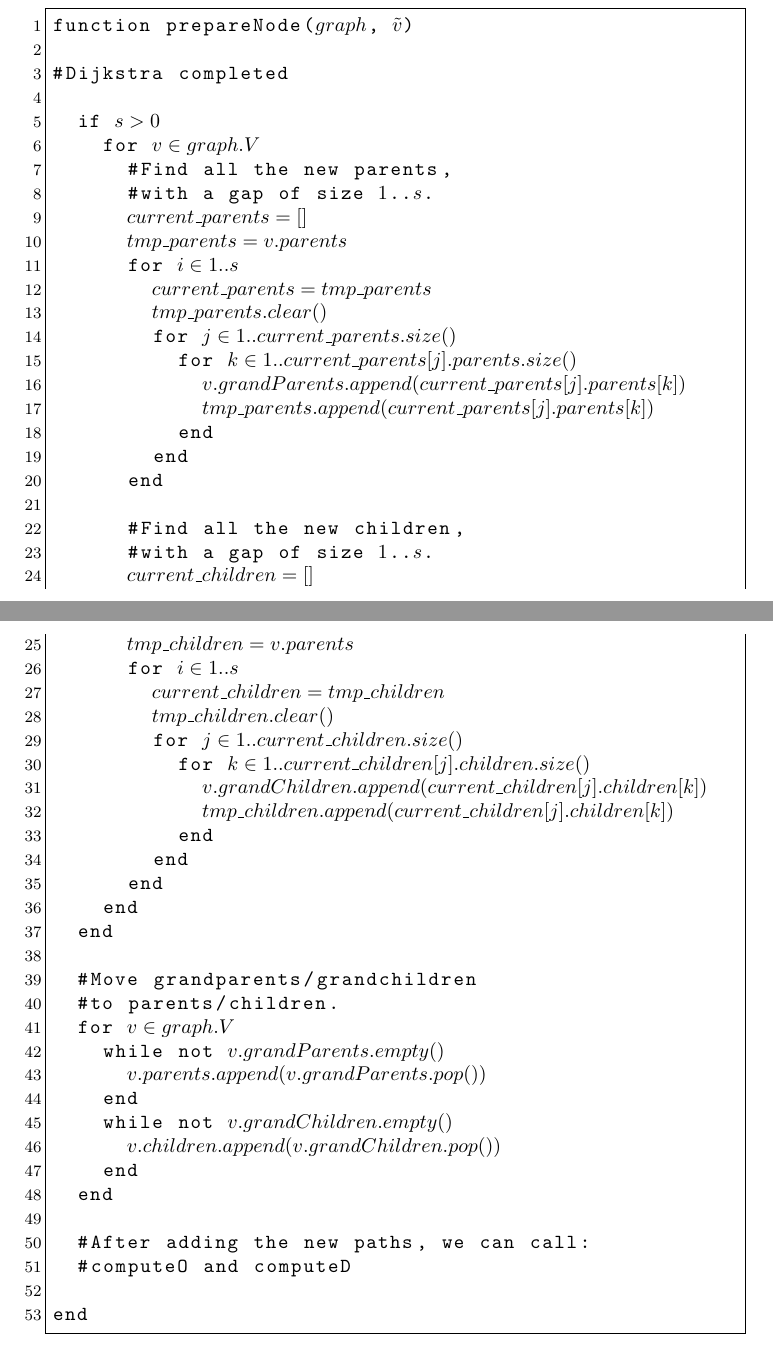
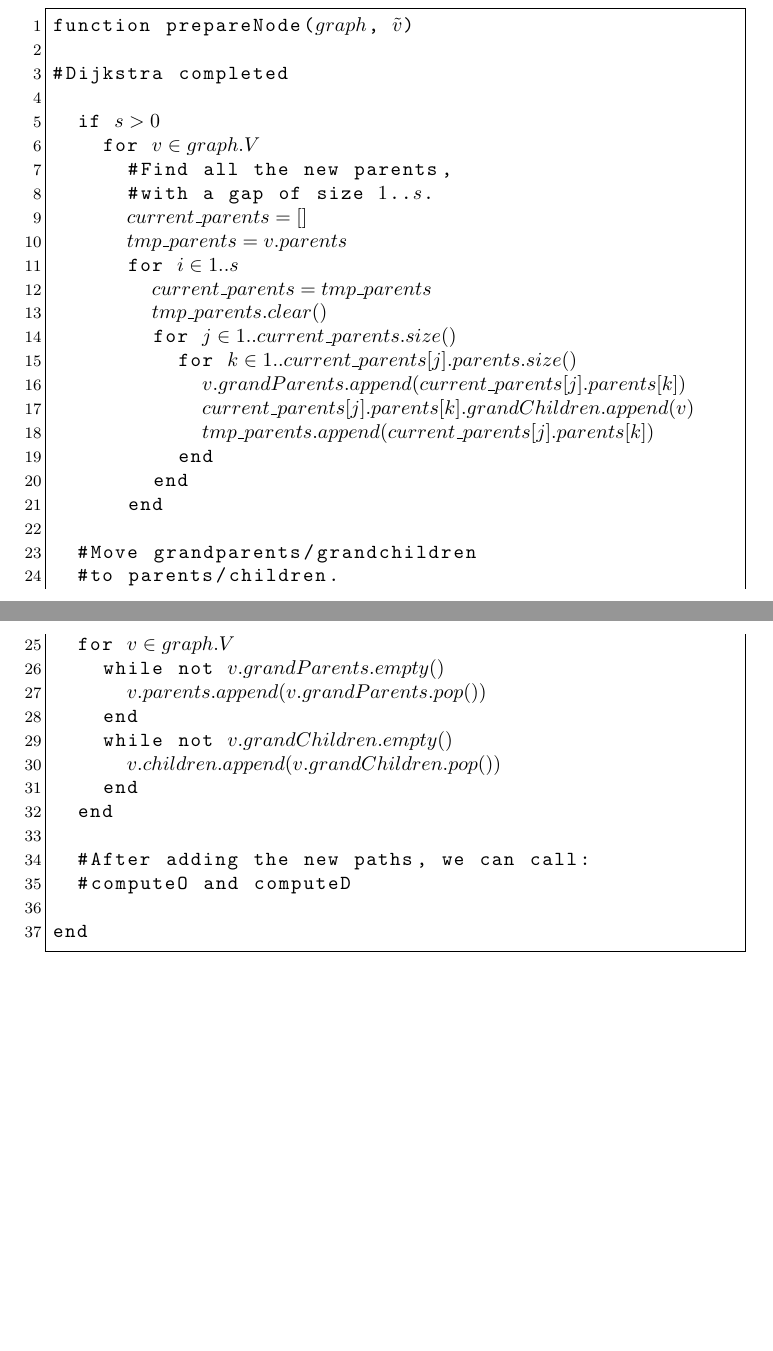
Before and after one commit to RuneKokNielsen/graphhopper, a LaTeX document (rapport/rapport.tex): two parts of pages 20 and 21 of 33 before the commit and two parts of pages 20 and 21 of 32 after it, joined at a grey line, cut so that both start at the same text, the shorter picture padded with empty space. Compiled offline with pdfLaTeX.

Commit message:
changed psoudo code in gaps

```diff
--- a/rapport/rapport.tex
+++ b/rapport/rapport.tex
@@ -618,27 +618,11 @@ function prepareNode($graph$, $\tilde{v}$)
         for $j \in 1..current\_parents.size()$
           for $k \in 1..current\_parents[j].parents.size()$
             $v.grandParents.append(current\_parents[j].parents[k])$
+            $current\_parents[j].parents[k].grandChildren.append(v)$
             $tmp\_parents.append(current\_parents[j].parents[k])$
           end
         end
       end
-
-      #Find all the new children,
-      #with a gap of size $1$..$s$.
-      $current\_children = []$
-      $tmp\_children = v.parents$
-      for $i \in 1..s$
-        $current\_children = tmp\_children$
-        $tmp\_children.clear()$
-        for $j \in 1..current\_children.size()$
-          for $k \in 1..current\_children[j].children.size()$
-            $v.grandChildren.append(current\_children[j].children[k])$
-            $tmp\_children.append(current\_children[j].children[k])$
-          end
-        end
-      end
-    end
-  end
 
   #Move grandparents/grandchildren
   #to parents/children.
```
Also changed, not shown: rapport/rapport.tex (4 more changed lines).
